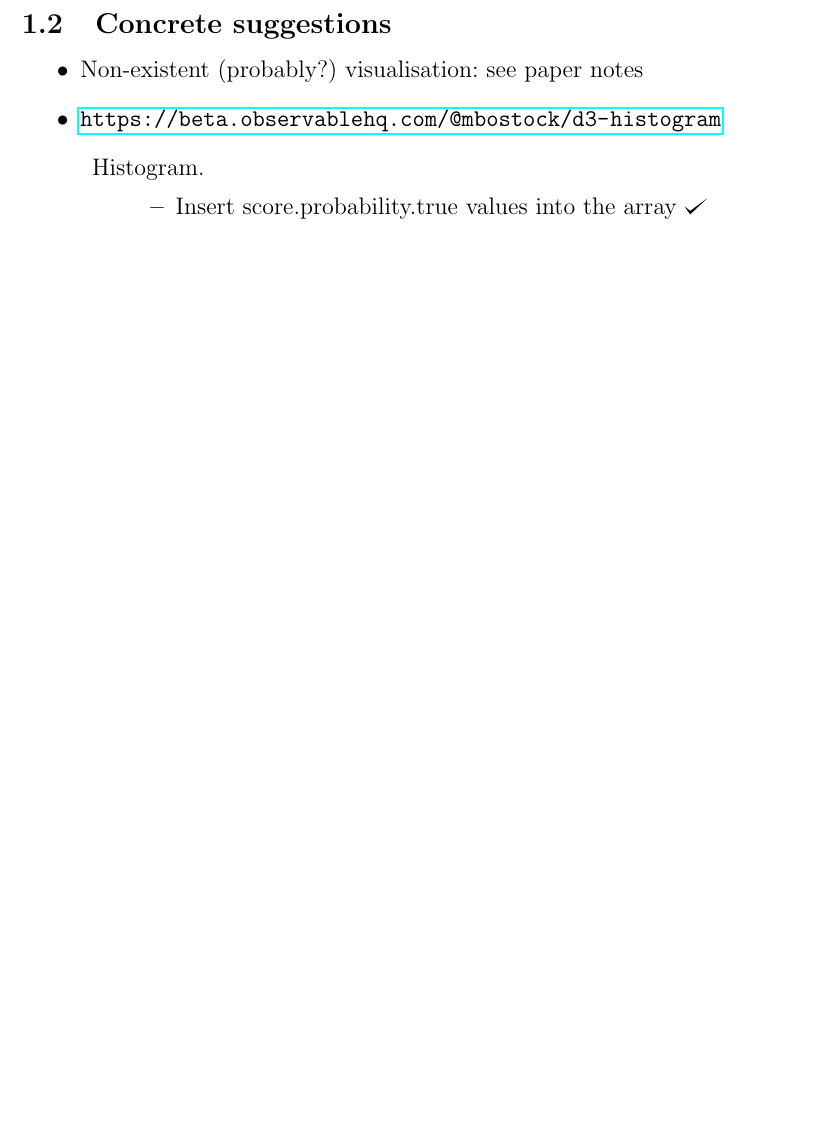
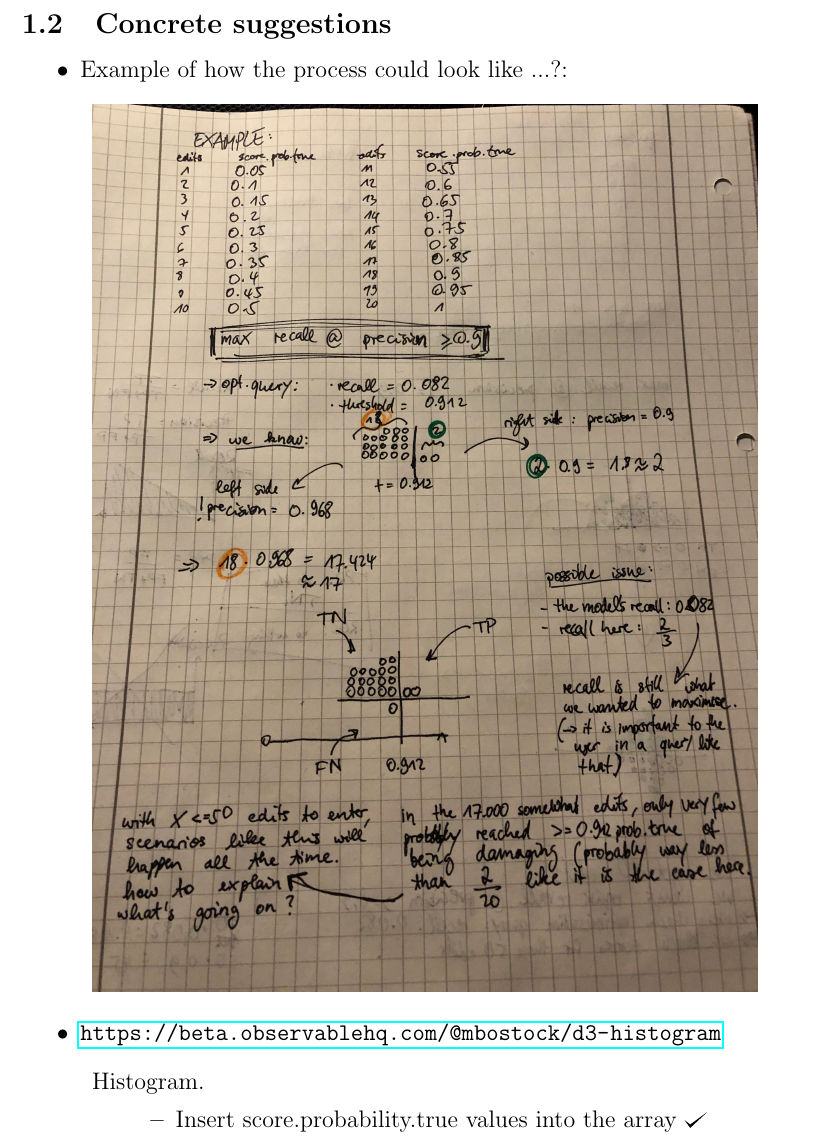
Before and after one commit to tguelenman/PreCall, a LaTeX document (personalNotes/oresDoc7.tex): part of page 2 of 2 before the commit and part of page 2 of 3 after it, cut so that both start at the same text, the shorter picture padded with empty space. Compiled offline with pdfLaTeX.

Commit message:
finished current TODOs for Doc7

```diff
--- a/personalNotes/oresDoc7.tex
+++ b/personalNotes/oresDoc7.tex
@@ -39,7 +39,10 @@
 %
 \subsection{Concrete suggestions}
 \begin{itemize}
-\item Non-existent (probably?) visualisation: see paper notes
+\item Example of how the process could look like ...?:
+\begin{description}
+\item \includegraphics[scale=0.11]{resources/7/visualisationProcessExample}
+\end{description}
 \item \url{https://beta.observablehq.com/@mbostock/d3-histogram}
 \begin{description}
 \item Histogram.
```
Also changed, not shown: personalNotes/oresDoc7.pdf, personalNotes/resources/7/visualisationProcessExample.JPG (added).
